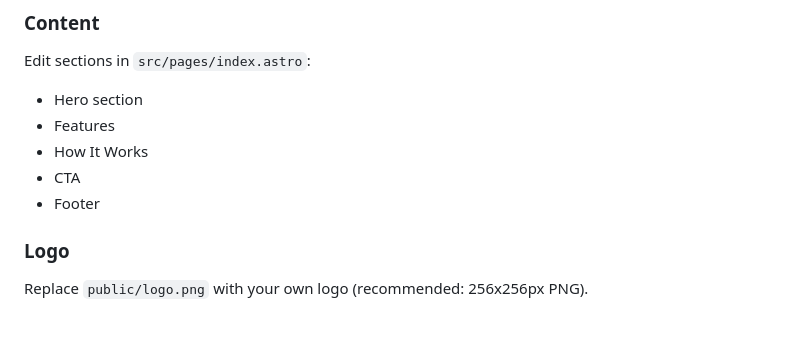
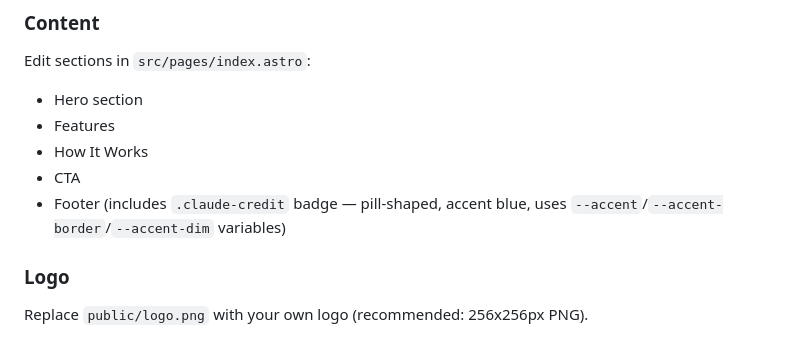
Before and after one commit to belaytzev/Telebrief, a Markdown page: website/README.md, the part around the change. GitHub-like rendering.

Commit message:
fix: document .claude-credit badge in README content section
Add note about the styled badge element in the footer customization
section so future developers know it has its own CSS class and variables.

Co-Authored-By: Claude Sonnet 4.6 <noreply@anthropic.com>

```diff
--- a/website/README.md
+++ b/website/README.md
@@ -149,7 +149,7 @@ Edit sections in `src/pages/index.astro`:
 - Features
 - How It Works
 - CTA
-- Footer
+- Footer (includes `.claude-credit` badge — pill-shaped, accent blue, uses `--accent`/`--accent-border`/`--accent-dim` variables)
 
 ### Logo
 
```
